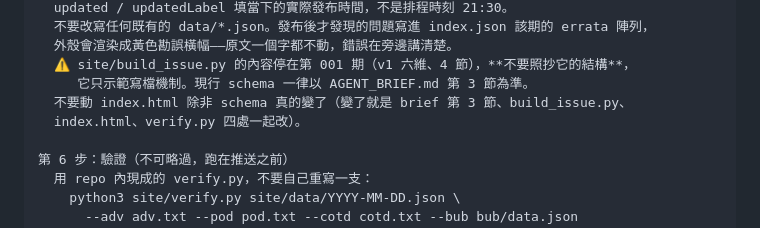
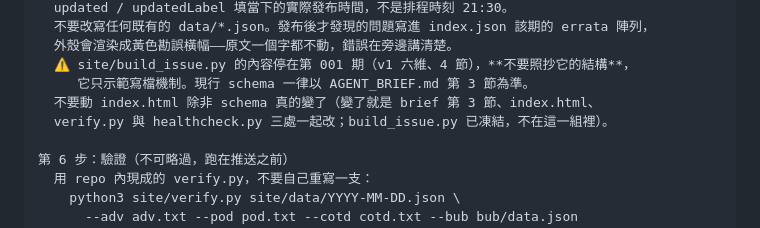
Before and after one commit to GunDamnBoy/convergence-weekly, a Markdown page: MAINTENANCE.md, the part around the change. GitHub-like rendering.

Commit message:
chore: update 2026-08-06 15:11

```diff
--- a/MAINTENANCE.md
+++ b/MAINTENANCE.md
@@ -189,8 +189,8 @@ git push -u origin main
   外殼會渲染成黃色勘誤橫幅——原文一個字都不動，錯誤在旁邊講清楚。
   ⚠️ site/build_issue.py 的內容停在第 001 期（v1 六維、4 節），**不要照抄它的結構**，
      它只示範寫檔機制。現行 schema 一律以 AGENT_BRIEF.md 第 3 節為準。
-  不要動 index.html 除非 schema 真的變了（變了就是 brief 第 3 節、build_issue.py、
-  index.html、verify.py 四處一起改）。
+  不要動 index.html 除非 schema 真的變了（變了就是 brief 第 3 節、index.html、
+  verify.py 與 healthcheck.py 三處一起改；build_issue.py 已凍結，不在這一組裡）。
 
 第 6 步：驗證（不可略過，跑在推送之前）
   用 repo 內現成的 verify.py，不要自己重寫一支：
```
